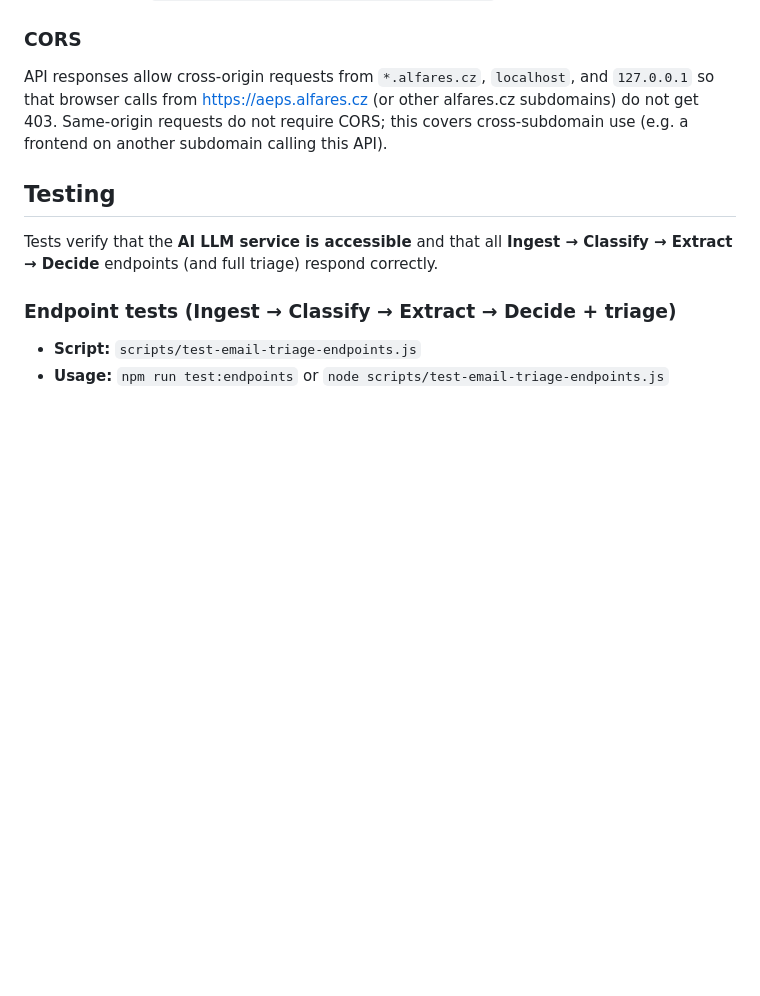
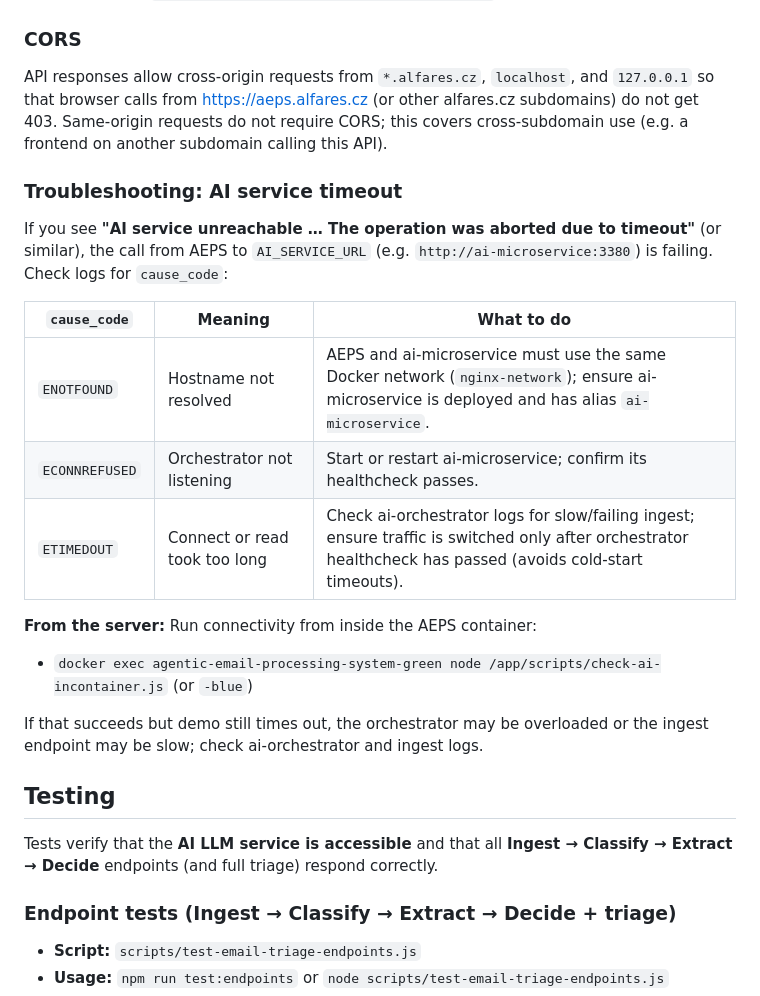
Before and after one commit to speakASAP/agentic-email-processing-system, a Markdown page: README.md, the part around the change. GitHub-like rendering; blank space fills up the shorter version.

Commit message:
Update README with troubleshooting steps for AI service timeouts
- Added a new section in README.md detailing troubleshooting steps for common AI service timeout errors, including explanations for `cause_code` values and recommended actions.
- Included instructions for verifying connectivity from within the AEPS container to assist in diagnosing issues related to the ai-microservice.

```diff
--- a/README.md
+++ b/README.md
@@ -119,6 +119,22 @@ Example (local): `curl -s http://localhost:3374/health | jq .`
 
 API responses allow cross-origin requests from `*.alfares.cz`, `localhost`, and `127.0.0.1` so that browser calls from https://aeps.alfares.cz (or other alfares.cz subdomains) do not get 403. Same-origin requests do not require CORS; this covers cross-subdomain use (e.g. a frontend on another subdomain calling this API).
 
+### Troubleshooting: AI service timeout
+
+If you see **"AI service unreachable … The operation was aborted due to timeout"** (or similar), the call from AEPS to `AI_SERVICE_URL` (e.g. `http://ai-microservice:3380`) is failing. Check logs for `cause_code`:
+
+| `cause_code` | Meaning | What to do |
+|--------------|---------|------------|
+| `ENOTFOUND` | Hostname not resolved | AEPS and ai-microservice must use the same Docker network (`nginx-network`); ensure ai-microservice is deployed and has alias `ai-microservice`. |
+| `ECONNREFUSED` | Orchestrator not listening | Start or restart ai-microservice; confirm its healthcheck passes. |
+| `ETIMEDOUT` | Connect or read took too long | Check ai-orchestrator logs for slow/failing ingest; ensure traffic is switched only after orchestrator healthcheck has passed (avoids cold-start timeouts). |
+
+**From the server:** Run connectivity from inside the AEPS container:
+
+- `docker exec agentic-email-processing-system-green node /app/scripts/check-ai-incontainer.js` (or `-blue`)
+
+If that succeeds but demo still times out, the orchestrator may be overloaded or the ingest endpoint may be slow; check ai-orchestrator and ingest logs.
+
 ## Testing
 
 Tests verify that the **AI LLM service is accessible** and that all **Ingest → Classify → Extract → Decide** endpoints (and full triage) respond correctly.
```
